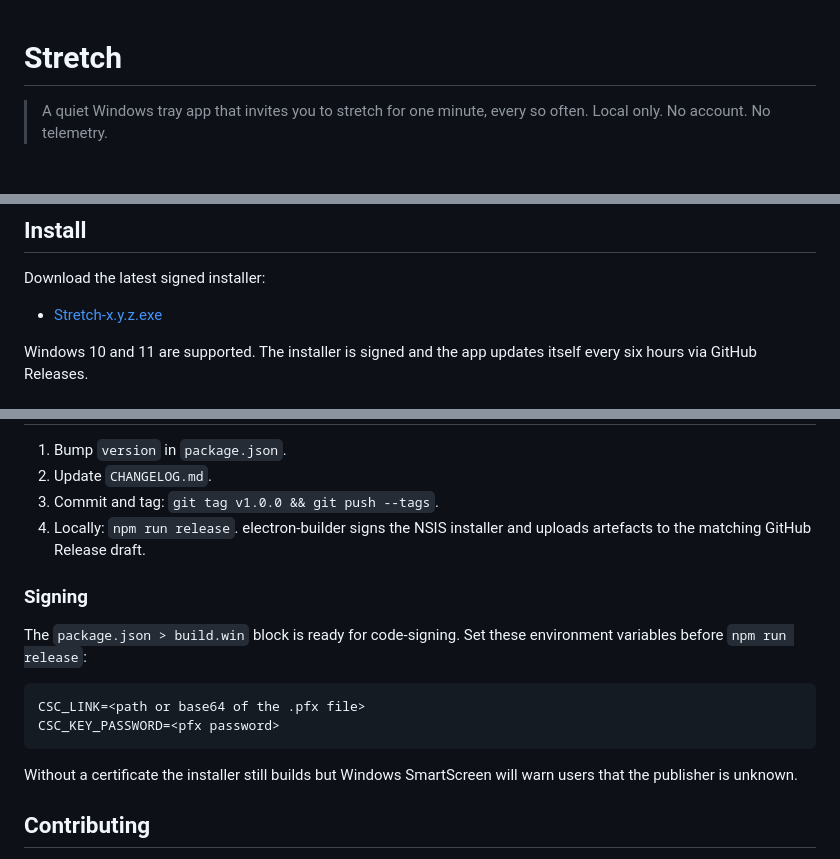
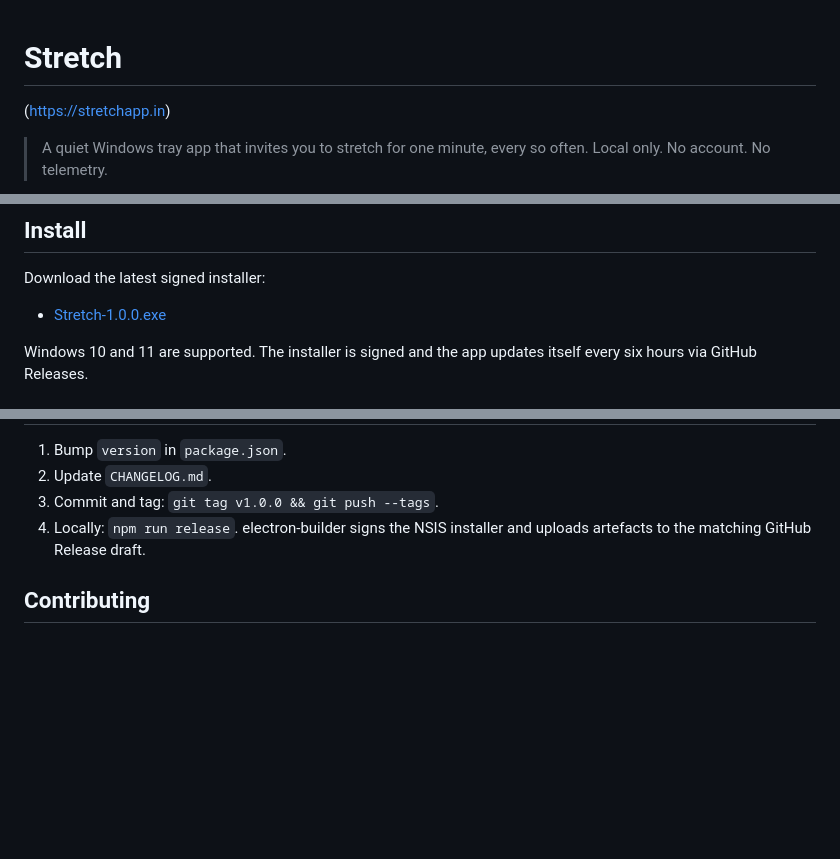
Before and after one commit to praveensankar969/stretch, a Markdown page: README.md, 3 parts joined by grey strips. GitHub-like rendering; blank space fills up the shorter version.

Commit message:
Update README.md with new app link and corrected download URL

````diff
--- a/README.md
+++ b/README.md
@@ -1,4 +1,6 @@
 # Stretch
+
+(https://stretchapp.in)
 
 > A quiet Windows tray app that invites you to stretch for one minute, every so often. Local only. No account. No telemetry.
 
@@ -8,7 +10,7 @@
 
 Download the latest signed installer:
 
-- [Stretch-x.y.z.exe](https://github.com/praveensankar969/stretch)
+- [Stretch-1.0.0.exe](https://github.com/praveensankar969/stretch/releases/download/latest/Stretch-1.0.0.exe)
 
 Windows 10 and 11 are supported. The installer is signed and the app updates itself every six hours via GitHub Releases.
 
@@ -72,17 +74,6 @@ PRIVACY.md, CHANGELOG.md, LICENSE
 3. Commit and tag: `git tag v1.0.0 && git push --tags`.
 4. Locally: `npm run release`. electron-builder signs the NSIS installer and uploads artefacts to the matching GitHub Release draft.
 
-### Signing
-
-The `package.json > build.win` block is ready for code-signing. Set these environment variables before `npm run release`:
-
-```
-CSC_LINK=<path or base64 of the .pfx file>
-CSC_KEY_PASSWORD=<pfx password>
-```
-
-Without a certificate the installer still builds but Windows SmartScreen will warn users that the publisher is unknown.
-
 ## Contributing
 
 - Bugs: open an issue with the output of **Copy diagnostics** from the app footer.
````
